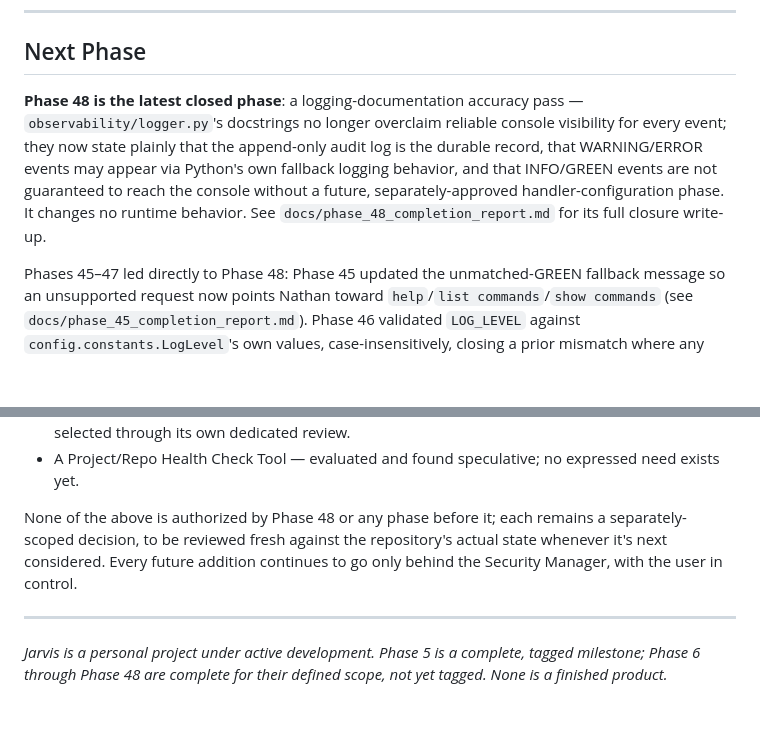
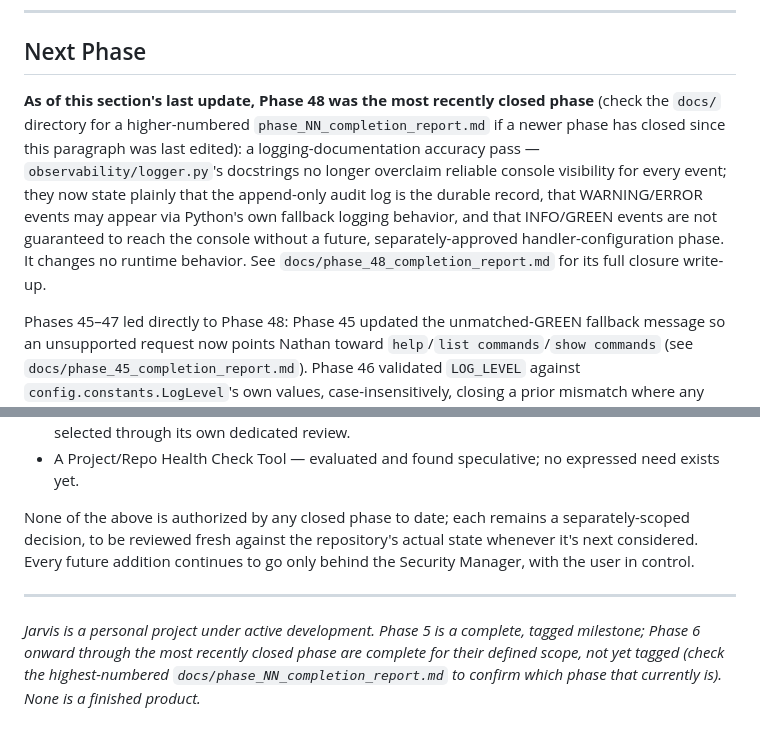
Before and after one commit to hghnathangrainger-create/Jarvis, a Markdown page: README.md, 2 parts joined by grey strips. GitHub-like rendering; blank space fills up the shorter version.

Commit message:
Fix README latest-phase wording durability

```diff
--- a/README.md
+++ b/README.md
@@ -1178,7 +1178,7 @@ jarvis/
 
 ## Next Phase
 
-**Phase 48 is the latest closed phase**: a logging-documentation accuracy pass — `observability/logger.py`'s docstrings no longer overclaim reliable console visibility for every event; they now state plainly that the append-only audit log is the durable record, that WARNING/ERROR events may appear via Python's own fallback logging behavior, and that INFO/GREEN events are not guaranteed to reach the console without a future, separately-approved handler-configuration phase. It changes no runtime behavior. See `docs/phase_48_completion_report.md` for its full closure write-up.
+**As of this section's last update, Phase 48 was the most recently closed phase** (check the `docs/` directory for a higher-numbered `phase_NN_completion_report.md` if a newer phase has closed since this paragraph was last edited): a logging-documentation accuracy pass — `observability/logger.py`'s docstrings no longer overclaim reliable console visibility for every event; they now state plainly that the append-only audit log is the durable record, that WARNING/ERROR events may appear via Python's own fallback logging behavior, and that INFO/GREEN events are not guaranteed to reach the console without a future, separately-approved handler-configuration phase. It changes no runtime behavior. See `docs/phase_48_completion_report.md` for its full closure write-up.
 
 Phases 45–47 led directly to Phase 48: Phase 45 updated the unmatched-GREEN fallback message so an unsupported request now points Nathan toward `help`/`list commands`/`show commands` (see `docs/phase_45_completion_report.md`). Phase 46 validated `LOG_LEVEL` against `config.constants.LogLevel`'s own values, case-insensitively, closing a prior mismatch where any string was silently accepted (see `docs/phase_46_completion_report.md`). Phase 47 was a planning-only stage (no completion report, matching this project's own established precedent for planning-only stages) that investigated whether `LOG_LEVEL` should also be wired into real console logging behavior, and found that console visibility has never actually worked for INFO-level events, independent of `LOG_LEVEL` — see `docs/phase_47_logging_console_visibility_plan.md` for the full investigation and the two options it compared. Phase 48 chose the safer of those two options (documentation correction only, with no runtime logging behavior change); wiring `LOG_LEVEL` into real console logging remains available as its own future, separately-approved phase if Nathan wants live console visibility restored.
 
@@ -1199,8 +1199,8 @@ As with every prior phase boundary, the next *numbered* architectural direction
 - A Research Agent or autonomous browsing foundation — a standing non-goal unless explicitly selected through its own dedicated review.
 - A Project/Repo Health Check Tool — evaluated and found speculative; no expressed need exists yet.
 
-None of the above is authorized by Phase 48 or any phase before it; each remains a separately-scoped decision, to be reviewed fresh against the repository's actual state whenever it's next considered. Every future addition continues to go only behind the Security Manager, with the user in control.
+None of the above is authorized by any closed phase to date; each remains a separately-scoped decision, to be reviewed fresh against the repository's actual state whenever it's next considered. Every future addition continues to go only behind the Security Manager, with the user in control.
 
 ---
 
-*Jarvis is a personal project under active development. Phase 5 is a complete, tagged milestone; Phase 6 through Phase 48 are complete for their defined scope, not yet tagged. None is a finished product.*
+*Jarvis is a personal project under active development. Phase 5 is a complete, tagged milestone; Phase 6 onward through the most recently closed phase are complete for their defined scope, not yet tagged (check the highest-numbered `docs/phase_NN_completion_report.md` to confirm which phase that currently is). None is a finished product.*
```
